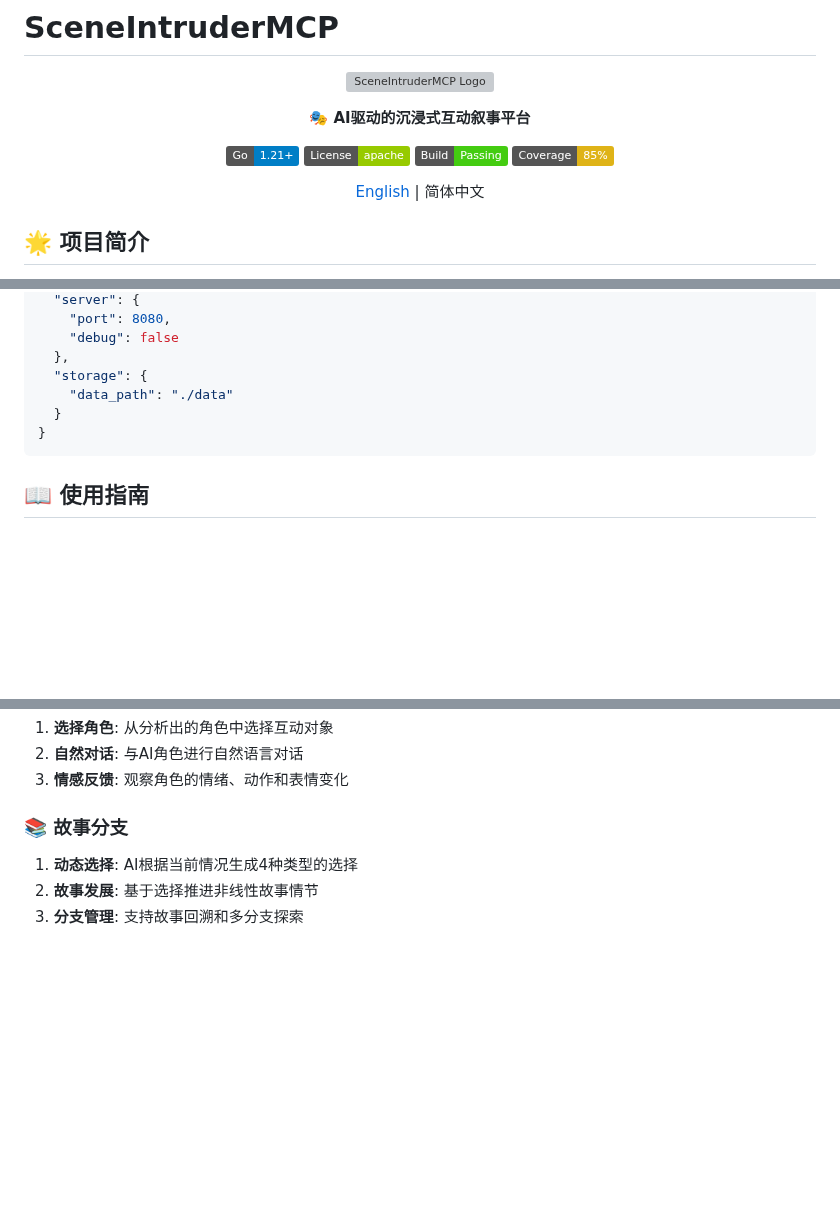
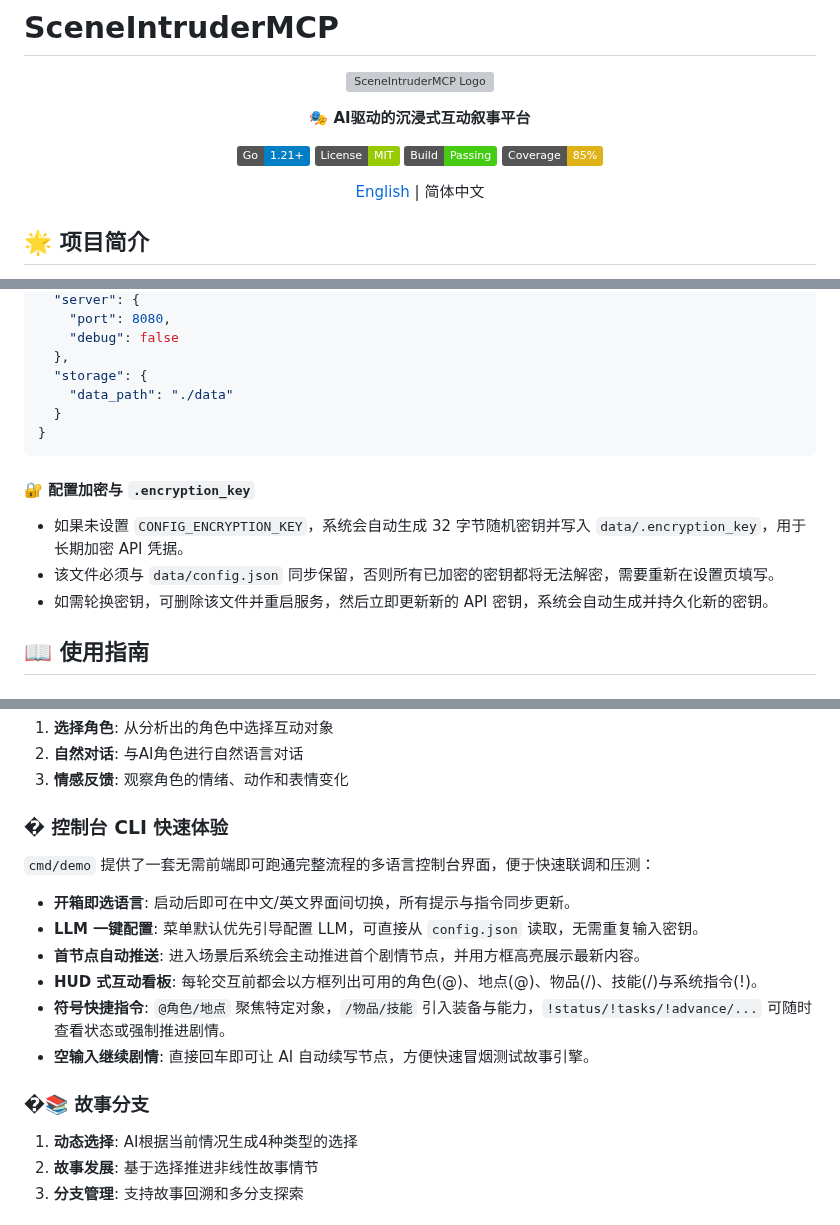
Before and after one commit to Corphon/SceneIntruderMCP, a Markdown page: README_CN.md, 3 parts joined by grey strips. Drawn GitHub-style; badges without logos; blank space fills up the shorter version; grey boxes are pictures that could not be loaded.

````diff
--- a/README_CN.md
+++ b/README_CN.md
@@ -7,7 +7,7 @@
 **🎭 AI驱动的沉浸式互动叙事平台**
 
 [![Go Version](https://img.shields.io/badge/Go-1.21+-blue.svg)](https://golang.org)
-[![License](https://img.shields.io/badge/License-apache-green.svg)](LICENSE)
+[![License](https://img.shields.io/badge/License-MIT-green.svg)](LICENSE)
 [![Build Status](https://img.shields.io/badge/Build-Passing-brightgreen.svg)](https://github.com/Corphon/SceneIntruderMCP)
 [![Coverage](https://img.shields.io/badge/Coverage-85%25-yellow.svg)](https://codecov.io)
 
@@ -183,6 +186,12 @@ go build -o sceneintruder cmd/server/main.go
 }
 ```
 
+#### 🔐 配置加密与 `.encryption_key`
+
+- 如果未设置 `CONFIG_ENCRYPTION_KEY`，系统会自动生成 32 字节随机密钥并写入 `data/.encryption_key`，用于长期加密 API 凭据。
+- 该文件必须与 `data/config.json` 同步保留，否则所有已加密的密钥都将无法解密，需要重新在设置页填写。
+- 如需轮换密钥，可删除该文件并重启服务，然后立即更新新的 API 密钥，系统会自动生成并持久化新的密钥。
+
 ## 📖 使用指南
 
 ### 🎬 创建场景
@@ -197,7 +206,18 @@ go build -o sceneintruder cmd/server/main.go
 2. **自然对话**: 与AI角色进行自然语言对话
 3. **情感反馈**: 观察角色的情绪、动作和表情变化
 
-### 📚 故事分支
+### � 控制台 CLI 快速体验
+
+`cmd/demo` 提供了一套无需前端即可跑通完整流程的多语言控制台界面，便于快速联调和压测：
+
+- **开箱即选语言**: 启动后即可在中文/英文界面间切换，所有提示与指令同步更新。
+- **LLM 一键配置**: 菜单默认优先引导配置 LLM，可直接从 `config.json` 读取，无需重复输入密钥。
+- **首节点自动推送**: 进入场景后系统会主动推进首个剧情节点，并用方框高亮展示最新内容。
+- **HUD 式互动看板**: 每轮交互前都会以方框列出可用的角色(@)、地点(@)、物品(/)、技能(/)与系统指令(!)。
+- **符号快捷指令**: `@角色/地点` 聚焦特定对象，`/物品/技能` 引入装备与能力，`!status/!tasks/!advance/...` 可随时查看状态或强制推进剧情。
+- **空输入继续剧情**: 直接回车即可让 AI 自动续写节点，方便快速冒烟测试故事引擎。
+
+### �📚 故事分支
 
 1. **动态选择**: AI根据当前情况生成4种类型的选择
 2. **故事发展**: 基于选择推进非线性故事情节
````
Also changed, not shown: other parts of README_CN.md (+3 -0 lines).
